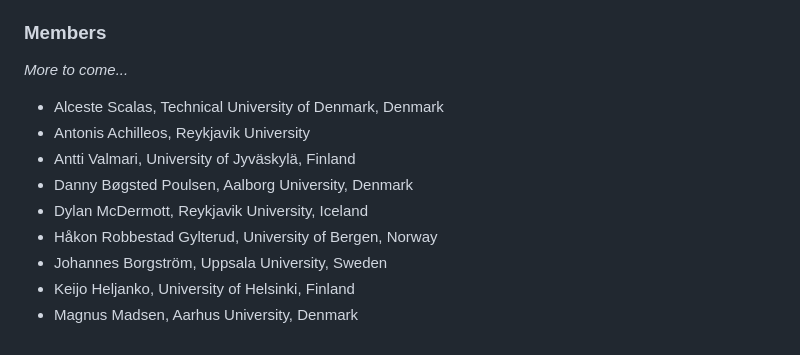
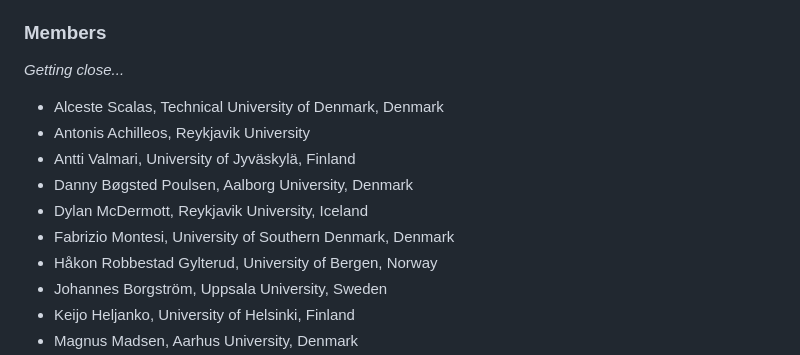
Before and after one commit to NWPT24/nwpt24.github.io, a Markdown page: README.md, the part around the change. Drawn GitHub-style.

Commit message:
One more PC

```diff
--- a/README.md
+++ b/README.md
@@ -66,13 +66,14 @@ Conference dates: 6-8 November 2024
 
 ### Members
 
-_More to come..._
+_Getting close..._
 
   * Alceste Scalas, Technical University of Denmark, Denmark
   * Antonis Achilleos, Reykjavik University
   * Antti Valmari, University of Jyväskylä, Finland
   * Danny Bøgsted Poulsen, Aalborg University, Denmark
   * Dylan McDermott, Reykjavik University, Iceland
+  * Fabrizio Montesi, University of Southern Denmark, Denmark
   * Håkon Robbestad Gylterud, University of Bergen, Norway
   * Johannes Borgström, Uppsala University, Sweden
   * Keijo Heljanko, University of Helsinki, Finland
```
